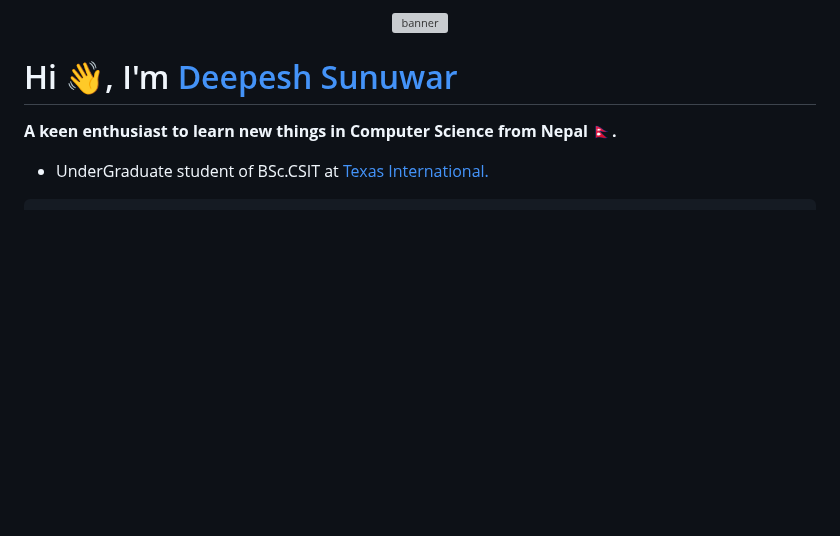
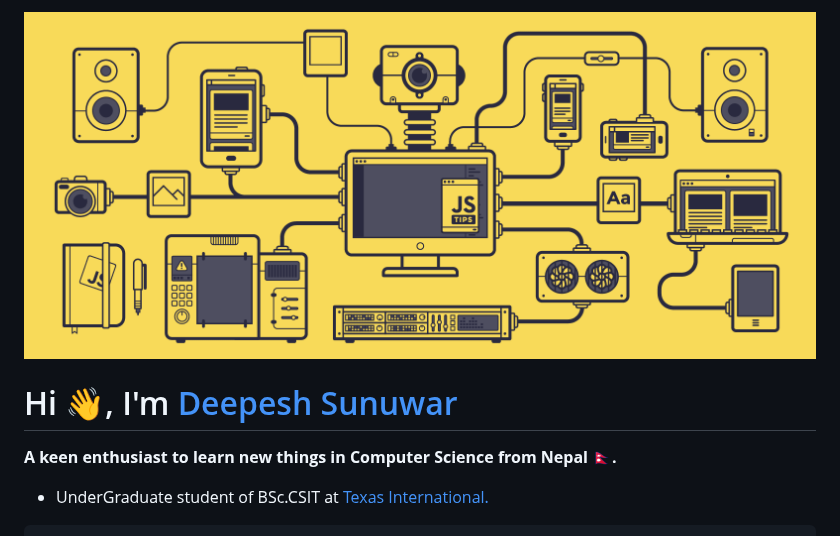
Before and after one commit to darkkphoenyx/darkkphoenyx, a Markdown page: README.md, the part around the change. Drawn GitHub-style; pictures changed too: cover.gif (added); blank space fills up the shorter version; grey boxes are pictures that could not be loaded.

```diff
--- a/README.md
+++ b/README.md
@@ -1,5 +1,5 @@
 <p align="center">
-<img src="./banner.gif" alt="banner"/>
+<img src="./cover.gif" alt="banner"/>
 </p>
 
 # Hi 👋, I'm [Deepesh Sunuwar](deepgeneral33@gmail.com)
```
